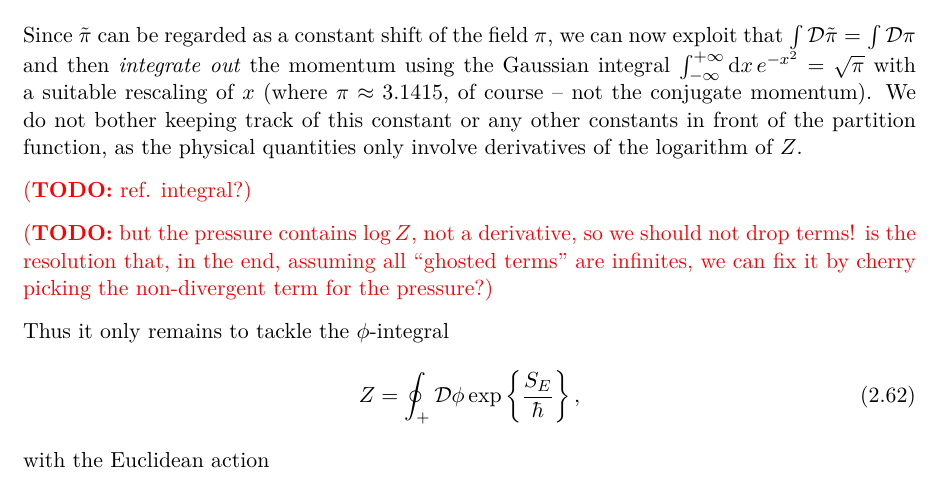
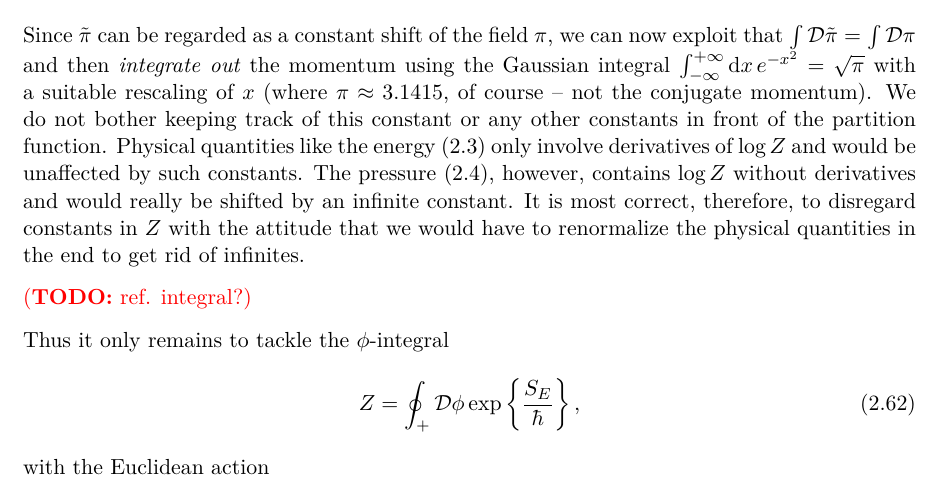
Before and after one commit to hersle/master-thesis, a LaTeX thesis (report/project.tex, which reads report/chapter2/chapter2.tex): part of page 29 of 55, cut so that both start at the same text. Compiled offline with XeLaTeX; TikZ figures are drawn from their code, not taken from saved files.

Commit message:
Clarify that factors in Z can be ignored because results must be renormalized

```diff
--- a/report/chapter2/chapter2.tex
+++ b/report/chapter2/chapter2.tex
@@ -701,11 +701,12 @@ The path integral \eqref{eq:tft:bosonic_partition_function} is then
 	Z = \int \pathintdif \pi \oint_+ \pathintdif \phi \exp \left\{ \frac{1}{\hbar} \int_0^{\beta \hbar} \dif \tau \int \dif^3 x \left[ - \frac12 c^2 \tilde\pi^2 + \lagr_E \right] \right\} .
 \end{equation}
 Since $\tilde\pi$ can be regarded as a constant shift of the field $\pi$, we can now exploit that $\int \pathintdif \tilde\pi = \int \pathintdif \pi$ and then \emph{integrate out} the momentum using the Gaussian integral $\int_{-\infty}^{+\infty} \dif x \, e^{-x^2} = \sqrt{\pi}$ with a suitable rescaling of $x$ (where $\pi \approx 3.1415$, of course -- not the conjugate momentum).
-We do not bother keeping track of this constant or any other constants in front of the partition function, as the physical quantities only involve derivatives of the logarithm of $Z$.
+We do not bother keeping track of this constant or any other constants in front of the partition function.
+Physical quantities like the energy \eqref{eq:tft:average_energy} only involve derivatives of $\log Z$ and would be unaffected by such constants.
+The pressure \eqref{eq:tft:average_pressure}, however, contains $\log Z$ without derivatives and would really be shifted by an infinite constant.
+It is most correct, therefore, to disregard constants in $Z$ with the attitude that we would have to renormalize the physical quantities in the end to get rid of infinites.
 
 \TODO{ref. integral?}
-
-\TODO{but the pressure contains $\log Z$, not a derivative, so we should not drop terms! is the resolution that, in the end, assuming all ``ghosted terms'' are infinites, we can fix it by cherry picking the non-divergent term for the pressure?}
 
 Thus it only remains to tackle the $\phi$-integral
 \begin{equation}
```
Also changed, not shown: report/chapter2/chapter2.tex (6 more changed lines).
